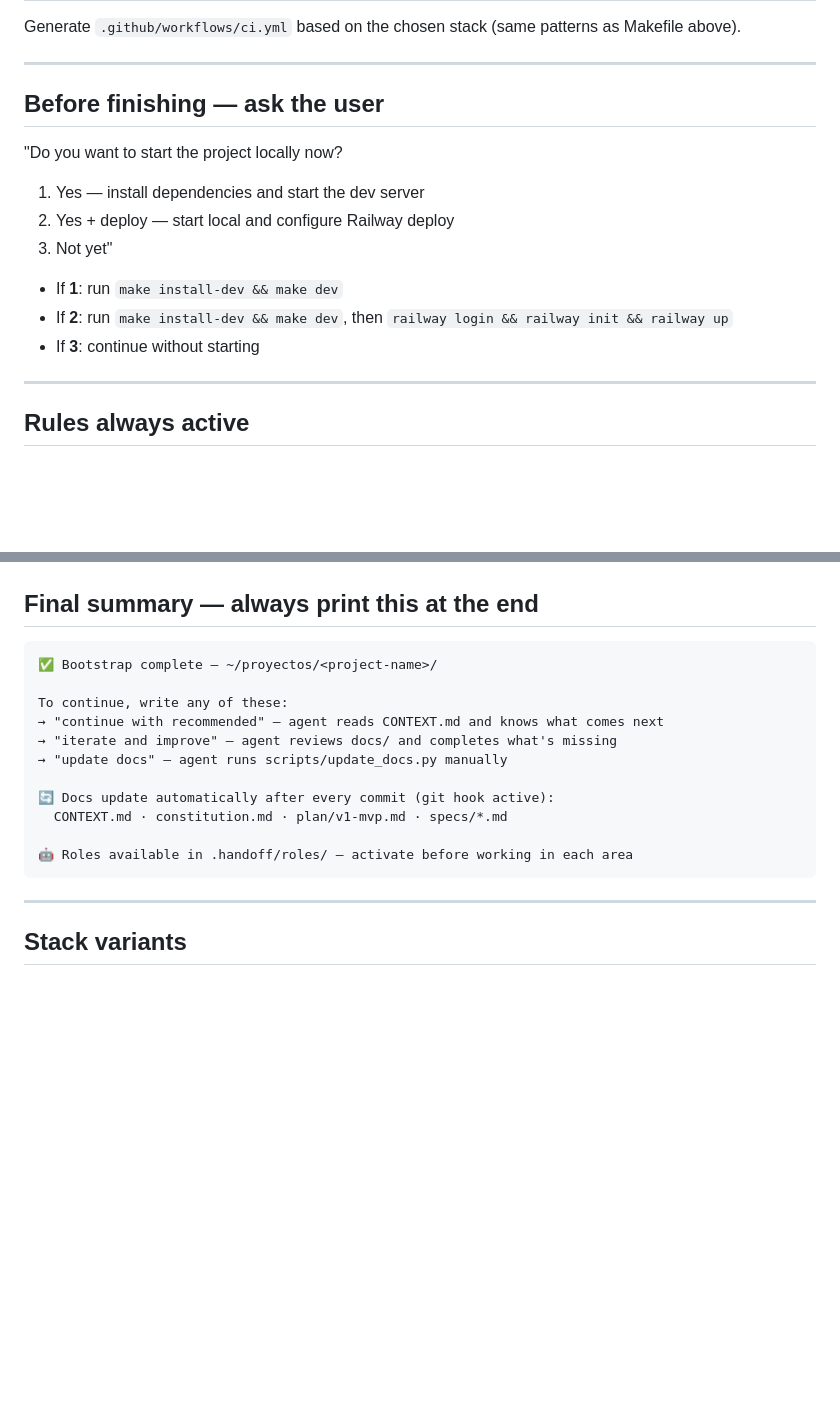
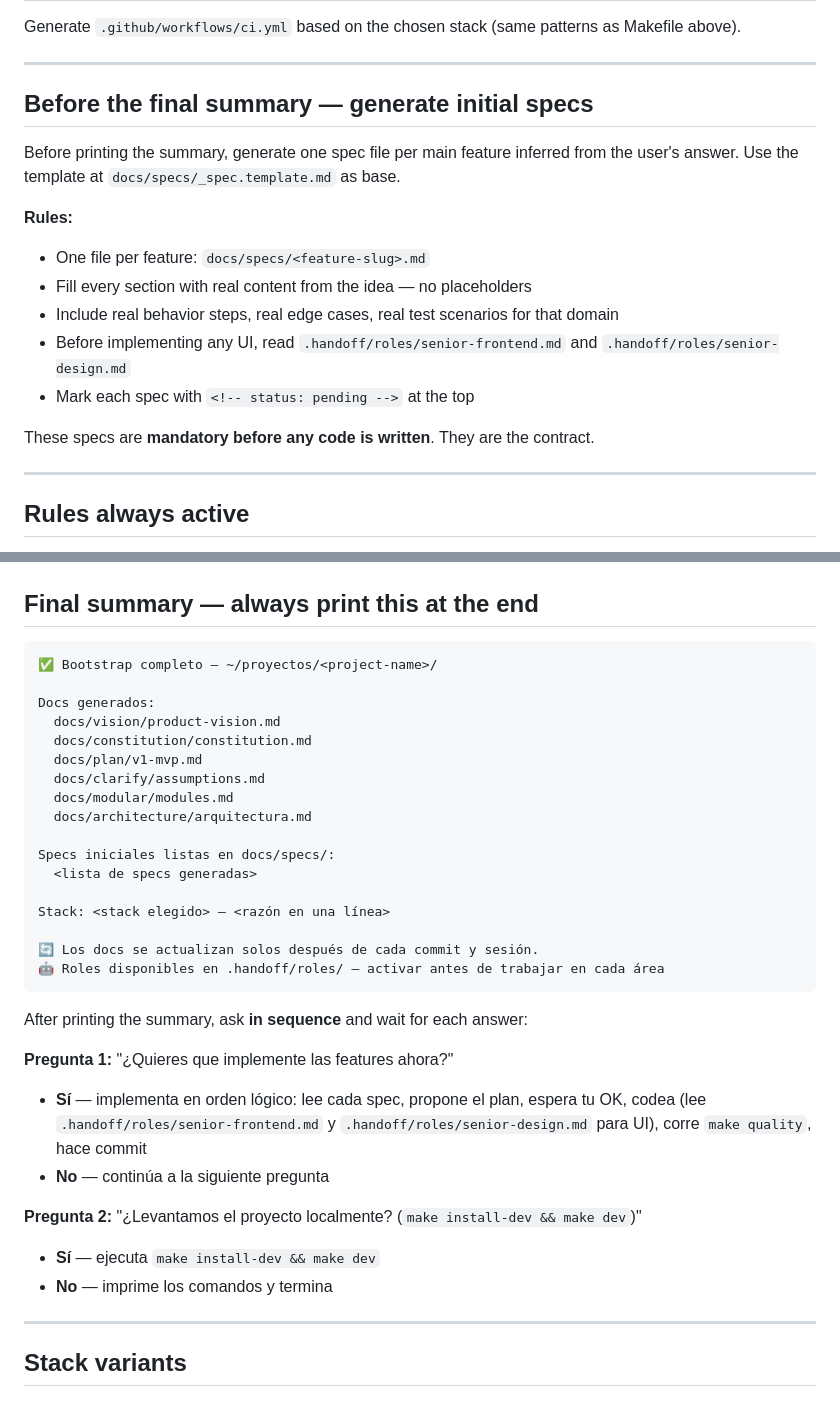
Before and after one commit to handoffcl/handoff-blueprint, a Markdown page: commands/bootstrap-app.md, 2 parts joined by grey strips. Rendered like a GitHub page; blank space fills up the shorter version.

````diff
--- a/commands/bootstrap-app.md
+++ b/commands/bootstrap-app.md
@@ -286,16 +298,19 @@ Generate `.github/workflows/ci.yml` based on the chosen stack (same patterns as
 
 ---
 
-## Before finishing — ask the user
+## Before the final summary — generate initial specs
 
-"Do you want to start the project locally now?
-1. Yes — install dependencies and start the dev server
-2. Yes + deploy — start local and configure Railway deploy
-3. Not yet"
+Before printing the summary, generate one spec file per main feature inferred from the user's answer.
+Use the template at `docs/specs/_spec.template.md` as base.
 
-- If **1**: run `make install-dev && make dev`
-- If **2**: run `make install-dev && make dev`, then `railway login && railway init && railway up`
-- If **3**: continue without starting
+**Rules:**
+- One file per feature: `docs/specs/<feature-slug>.md`
+- Fill every section with real content from the idea — no placeholders
+- Include real behavior steps, real edge cases, real test scenarios for that domain
+- Before implementing any UI, read `.handoff/roles/senior-frontend.md` and `.handoff/roles/senior-design.md`
+- Mark each spec with `<!-- status: pending -->` at the top
+
+These specs are **mandatory before any code is written**. They are the contract.
 
 ---
 
@@ -313,18 +328,34 @@ Generate `.github/workflows/ci.yml` based on the chosen stack (same patterns as
 ## Final summary — always print this at the end
 
 ```
-✅ Bootstrap complete — ~/proyectos/<project-name>/
+✅ Bootstrap completo — ~/proyectos/<project-name>/
 
-To continue, write any of these:
-→ "continue with recommended" — agent reads CONTEXT.md and knows what comes next
-→ "iterate and improve" — agent reviews docs/ and completes what's missing
-→ "update docs" — agent runs scripts/update_docs.py manually
+Docs generados:
+  docs/vision/product-vision.md
+  docs/constitution/constitution.md
+  docs/plan/v1-mvp.md
+  docs/clarify/assumptions.md
+  docs/modular/modules.md
+  docs/architecture/arquitectura.md
 
-🔄 Docs update automatically after every commit (git hook active):
-  CONTEXT.md · constitution.md · plan/v1-mvp.md · specs/*.md
+Specs iniciales listas en docs/specs/:
+  <lista de specs generadas>
 
-🤖 Roles available in .handoff/roles/ — activate before working in each area
+Stack: <stack elegido> — <razón en una línea>
+
+🔄 Los docs se actualizan solos después de cada commit y sesión.
+🤖 Roles disponibles en .handoff/roles/ — activar antes de trabajar en cada área
 ```
+
+After printing the summary, ask **in sequence** and wait for each answer:
+
+**Pregunta 1:** "¿Quieres que implemente las features ahora?"
+- **Sí** — implementa en orden lógico: lee cada spec, propone el plan, espera tu OK, codea (lee `.handoff/roles/senior-frontend.md` y `.handoff/roles/senior-design.md` para UI), corre `make quality`, hace commit
+- **No** — continúa a la siguiente pregunta
+
+**Pregunta 2:** "¿Levantamos el proyecto localmente? (`make install-dev && make dev`)"
+- **Sí** — ejecuta `make install-dev && make dev`
+- **No** — imprime los comandos y termina
 
 ---
 
````
Also changed, not shown: other parts of commands/bootstrap-app.md (+28 -16 lines).
